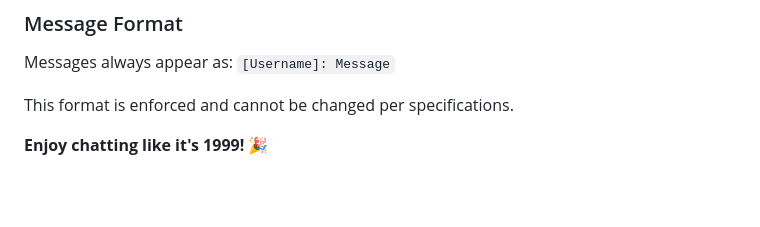
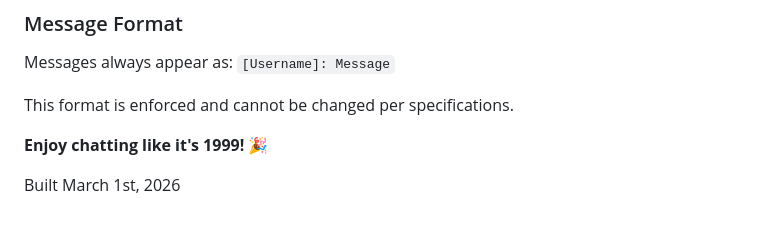
Before and after one commit to matthewjyhan/meyeroom, a Markdown page: README.md, the part around the change. Rendered like a GitHub page; blank space fills up the shorter version.

Commit message:
Update README
Added build date to the README.

```diff
--- a/README.md
+++ b/README.md
@@ -231,3 +231,5 @@ This format is enforced and cannot be changed per specifications.
 
 
 **Enjoy chatting like it's 1999! 🎉**
+
+Built March 1st, 2026
```
